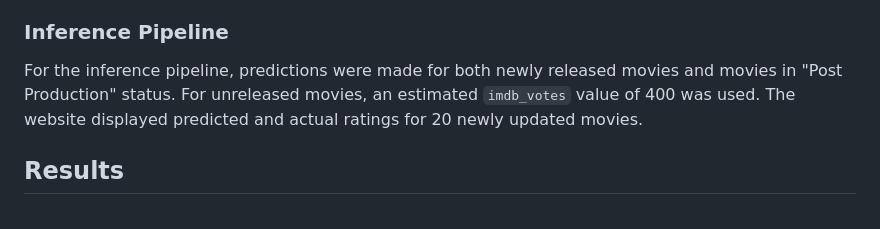
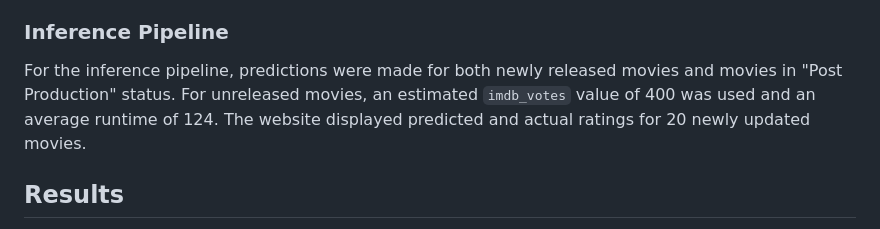
Before and after one commit to MartinEBravo/movie-rating-predictor-service, a Markdown page: README.md, the part around the change. GitHub-like rendering.

```diff
--- a/README.md
+++ b/README.md
@@ -56,7 +56,7 @@ The following models were compared:
 The **XGB Regressor** emerged as the best-performing model, with an MSE of 0.54 and an R-squared value of 0.58. The Random Forest Regressor performed closely, offering a balance between simplicity and complexity suitable for varying dataset sizes.
 
 ### Inference Pipeline
-For the inference pipeline, predictions were made for both newly released movies and movies in "Post Production" status. For unreleased movies, an estimated `imdb_votes` value of 400 was used. The website displayed predicted and actual ratings for 20 newly updated movies.
+For the inference pipeline, predictions were made for both newly released movies and movies in "Post Production" status. For unreleased movies, an estimated `imdb_votes` value of 400 was used and an average runtime of 124. The website displayed predicted and actual ratings for 20 newly updated movies.
 
 ## Results
 The results demonstrated the effectiveness of the XGB Regressor, outperforming other models. The inclusion of a mix of simple and complex models ensured adaptability to different data scenarios. Looking at the predicted ratings for the movies in "Post Production" status they are relatively low, this could be caused by the set values on runtime and imdb_votes since they were missing in many of the rows.
```
